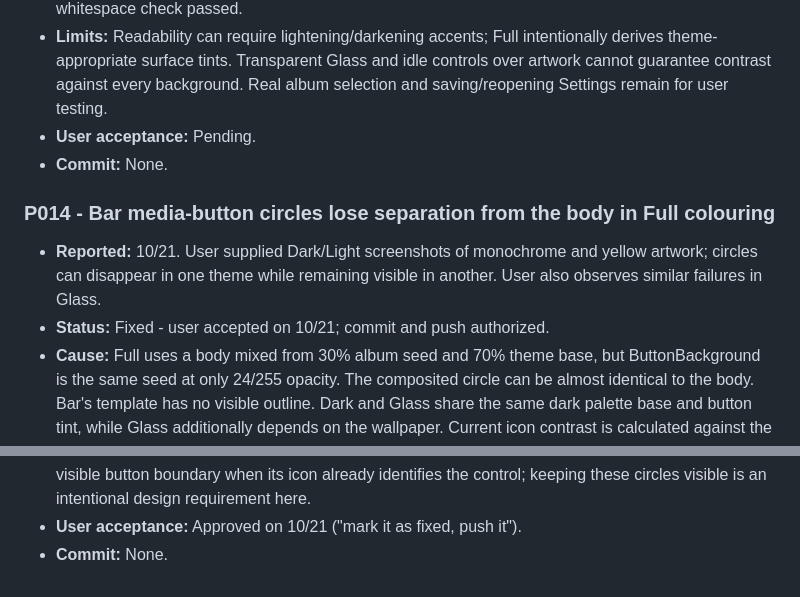
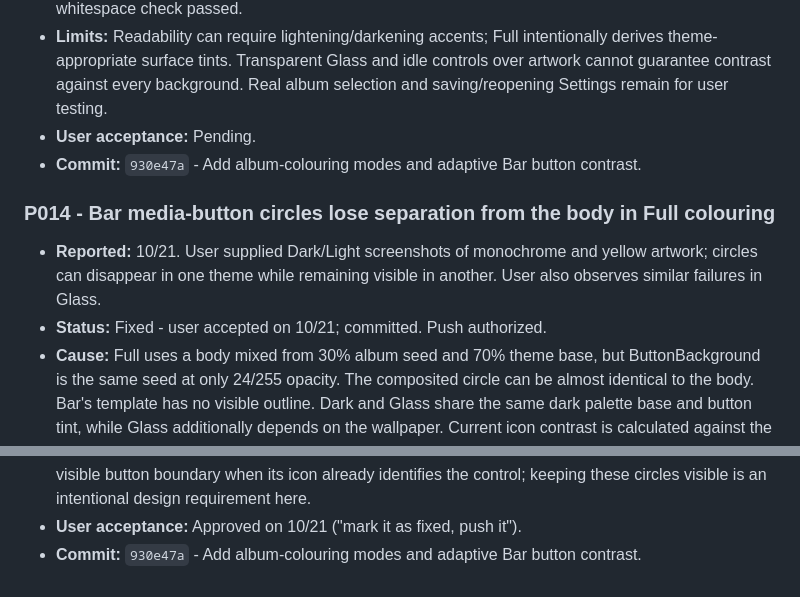
Before and after one commit to Inexplicable05/Spotify-widget-player, a Markdown page: FIXES.md, 2 parts joined by grey strips. Drawn GitHub-style.

Commit message:
Record accepted button-contrast fix and album-colouring commit

```diff
--- a/FIXES.md
+++ b/FIXES.md
@@ -177,12 +177,12 @@
 - **Verification:** Automated WPF checks passed for all 36 layout/theme/mode combinations with two artwork colours, rendered resource updates, missing-art fallback, layout switching, Glass alpha and title halo cleanup, and Settings resource isolation. Passed 216 neutral and 432 accent contrast samples; original solid/dominant artwork colours, transparency and RGB24 conversion; legacy settings migration and JSON round trips. Existing seek/visualizer alignment, menus, scale validation and scrolling checks passed. Inspected settings and Bar/Square/Disk renders, correcting Glass hover contrast to account for its tinted backdrop. Final Release build passed with 0 warnings/errors; diff whitespace check passed.
 - **Limits:** Readability can require lightening/darkening accents; Full intentionally derives theme-appropriate surface tints. Transparent Glass and idle controls over artwork cannot guarantee contrast against every background. Real album selection and saving/reopening Settings remain for user testing.
 - **User acceptance:** Pending.
-- **Commit:** None.
+- **Commit:** `930e47a` - Add album-colouring modes and adaptive Bar button contrast.
 
 ### P014 - Bar media-button circles lose separation from the body in Full colouring
 
 - **Reported:** 10/21. User supplied Dark/Light screenshots of monochrome and yellow artwork; circles can disappear in one theme while remaining visible in another. User also observes similar failures in Glass.
-- **Status:** Fixed - user accepted on 10/21; commit and push authorized.
+- **Status:** Fixed - user accepted on 10/21; committed. Push authorized.
 - **Cause:** Full uses a body mixed from 30% album seed and 70% theme base, but ButtonBackground is the same seed at only 24/255 opacity. The composited circle can be almost identical to the body. Bar's template has no visible outline. Dark and Glass share the same dark palette base and button tint, while Glass additionally depends on the wallpaper. Current icon contrast is calculated against the body rather than the composited button fill; tests did not check circle/body separation or icon/button-fill contrast.
 - **Evidence:** Calculating the existing formulas with a black seed gives approximately 1.015:1 circle/body contrast in Dark; a yellow seed gives approximately 1.002:1 in Light. These are synthetic examples, not measured screenshot values.
 - **Options:** A: Give button containers an adaptive tonal shade with deliberate separation from the body, then calculate icon contrast against the actual button fill (recommended). B: Keep subtle fills but add a contrasting outline. C: Intentionally use a consistent borderless icon style. Restricting themes would remove user choice without correcting the palette roles.
@@ -193,4 +193,4 @@
 - **Limit:** The 2:1 circle separation is a design target; icons use 4.5:1. Glass checks cover black and white backdrops, but arbitrary intermediate colours or patterns can still reduce circle/body separation. Opaque circles keep their internal icon contrast independent of the wallpaper. Live appearance remains for user acceptance.
 - **References:** [Material container/on-container roles](https://m3.material.io/m3/pages/color-roles?s=m3), [W3C non-text contrast](https://www.w3.org/WAI/WCAG22/understanding/non-text-contrast.html). W3C does not require a visible button boundary when its icon already identifies the control; keeping these circles visible is an intentional design requirement here.
 - **User acceptance:** Approved on 10/21 ("mark it as fixed, push it").
-- **Commit:** None.
+- **Commit:** `930e47a` - Add album-colouring modes and adaptive Bar button contrast.
```
